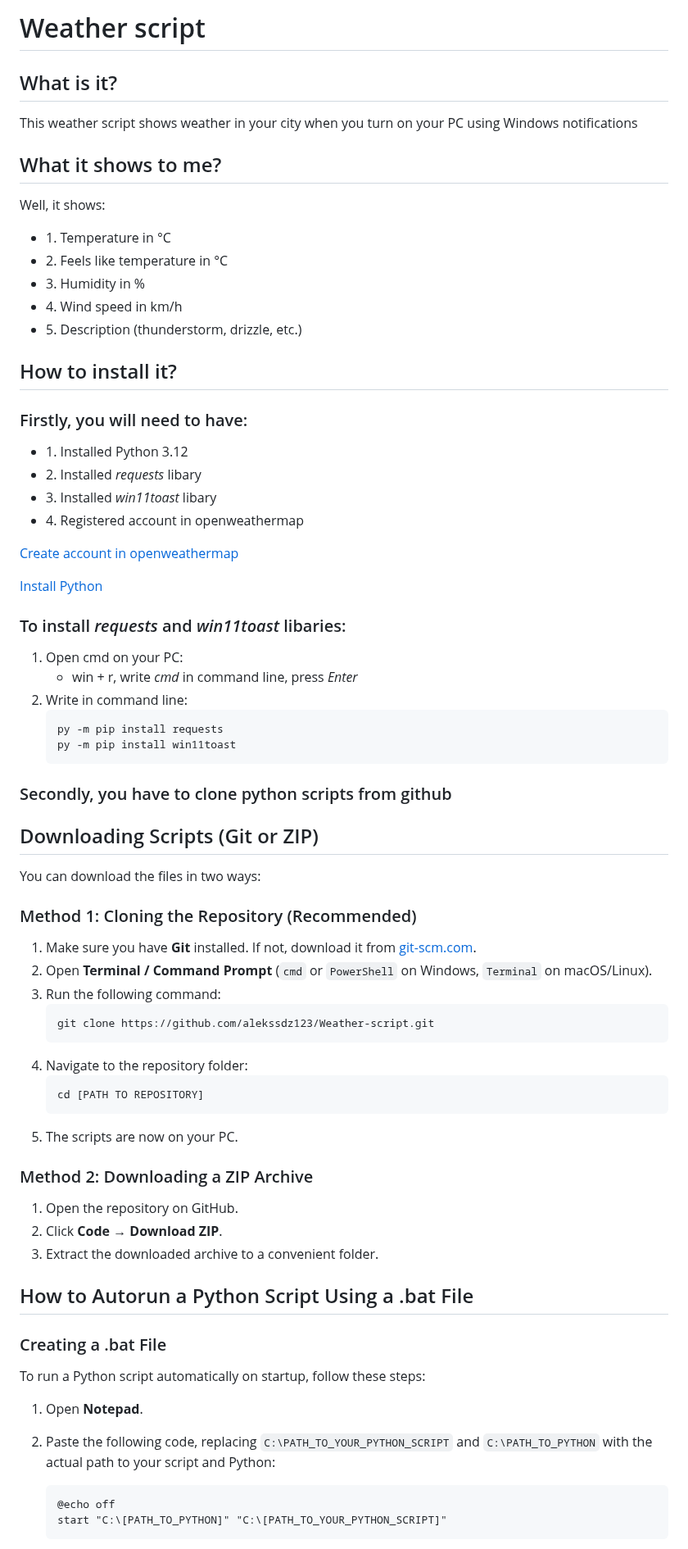
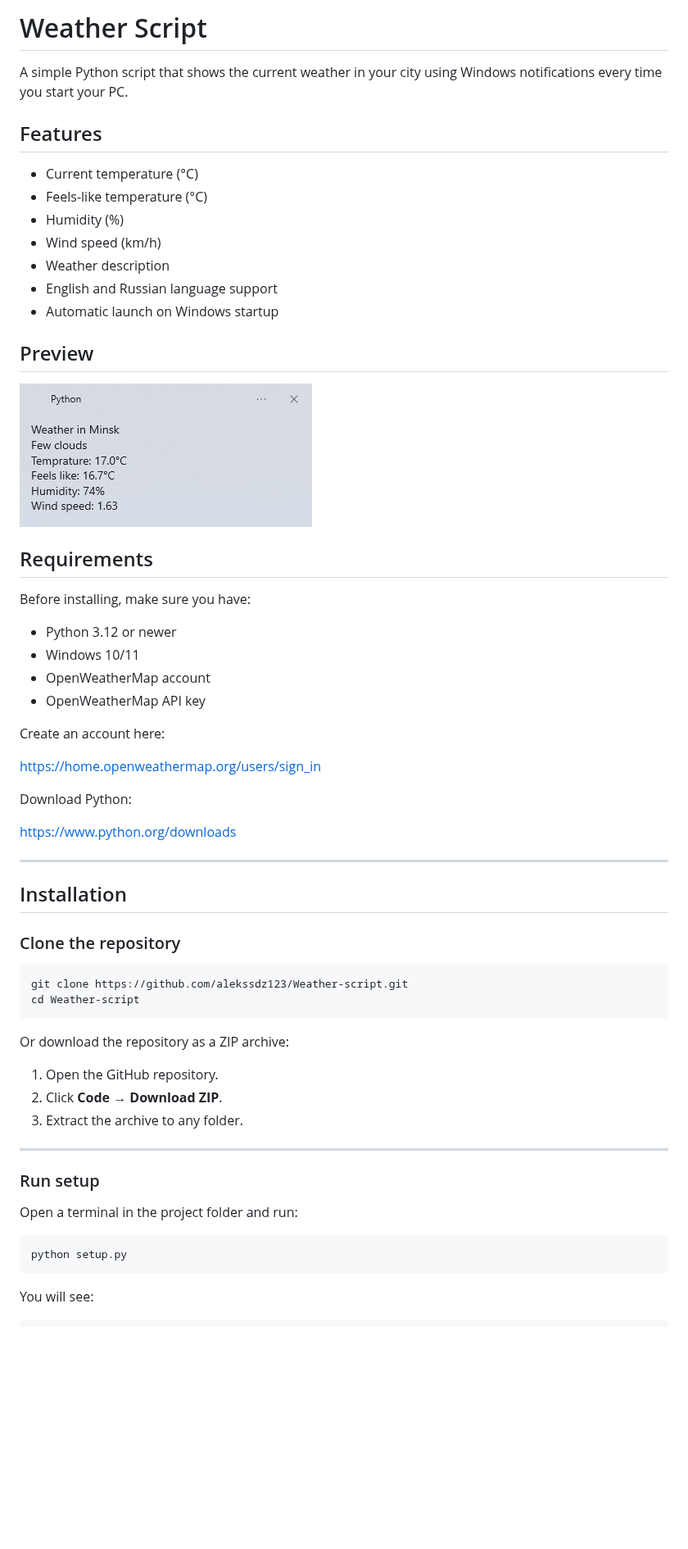
Before and after one commit to alekssdz123/Weather-Notifier, a Markdown page: README.md, the part around one of its changes. Shown at 82% size. Drawn GitHub-style; pictures changed too: screenshots/notification_example.png (added); blank space fills up the shorter version.

````diff
--- a/README.md
+++ b/README.md
@@ -1,76 +1,64 @@
-# Weather script
+# Weather Script
 
-## What is it?
+A simple Python script that shows the current weather in your city using Windows notifications every time you start your PC.
 
-This weather script shows weather in your city when
-you turn on your PC using Windows notifications
+## Features
 
-## What it shows to me?
+* Current temperature (°C)
+* Feels-like temperature (°C)
+* Humidity (%)
+* Wind speed (km/h)
+* Weather description
+* English and Russian language support
+* Automatic launch on Windows startup
 
-Well, it shows:
-- 1\. Temperature in °С
-- 2\. Feels like temperature in °С
-- 3\. Humidity in %
-- 4\. Wind speed in km/h
-- 5\. Description (thunderstorm, drizzle, etc.)
+## Preview
 
-## How to install it?
+![Notification Preview](screenshots/notification_example.png)
 
-### Firstly, you will need to have:
+## Requirements
 
-- 1\. Installed Python 3.12
-- 2\. Installed *requests* libary
-- 3\. Installed *win11toast* libary
-- 4\. Registered account in openweathermap
+Before installing, make sure you have:
 
-[Create account in openweathermap](https://home.openweathermap.org/users/sign_in)
+* Python 3.12 or newer
+* Windows 10/11
+* OpenWeatherMap account
+* OpenWeatherMap API key
 
-[Install Python](https://www.python.org/downloads)
+Create an account here:
 
-### To install *requests* and *win11toast* libaries:
+https://home.openweathermap.org/users/sign_in
 
-1. Open cmd on your PC:
-    - win + r, write *cmd* in command line, press *Enter*
-2. Write in command line:
-    ```sh
-    py -m pip install requests
-    py -m pip install win11toast
-    ```
+Download Python:
 
-### Secondly, you have to clone python scripts from github
+https://www.python.org/downloads
 
-## Downloading Scripts (Git or ZIP)
-You can download the files in two ways:
+---
 
-### Method 1: Cloning the Repository (Recommended)
-1. Make sure you have **Git** installed. If not, download it from [git-scm.com](https://git-scm.com/downloads).
-2. Open **Terminal / Command Prompt** (`cmd` or `PowerShell` on Windows, `Terminal` on macOS/Linux).
-3. Run the following command:
-   ```sh
-   git clone https://github.com/alekssdz123/Weather-script.git
-   ```
-4. Navigate to the repository folder:
-   ```sh
-   cd [PATH TO REPOSITORY]
-   ```
-5. The scripts are now on your PC.
+## Installation
 
-### Method 2: Downloading a ZIP Archive
-1. Open the repository on GitHub.
+### Clone the repository
+
+```bash
+git clone https://github.com/alekssdz123/Weather-script.git
+cd Weather-script
+```
+
+Or download the repository as a ZIP archive:
+
+1. Open the GitHub repository.
 2. Click **Code** → **Download ZIP**.
-3. Extract the downloaded archive to a convenient folder.
+3. Extract the archive to any folder.
 
-## How to Autorun a Python Script Using a .bat File
+---
 
-### Creating a .bat File
+### Run setup
 
-To run a Python script automatically on startup, follow these steps:
+Open a terminal in the project folder and run:
 
-1. Open **Notepad**.
-2. Paste the following code, replacing `C:\PATH_TO_YOUR_PYTHON_SCRIPT` and `C:\PATH_TO_PYTHON` with the actual path to your script and Python:
+```bash
+python setup.py
+```
 
-   ```bat
-   @echo off
-   start "C:\[PATH_TO_PYTHON]" "C:\[PATH_TO_YOUR_PYTHON_SCRIPT]"
-   ```
+You will see:
 
````
Also changed, not shown: other parts of README.md (+87 -10 lines), screenshots/setup_screen1.png (deleted), screenshots/setup_screen2.png (deleted), screenshots/setup_screen3.png (deleted).
